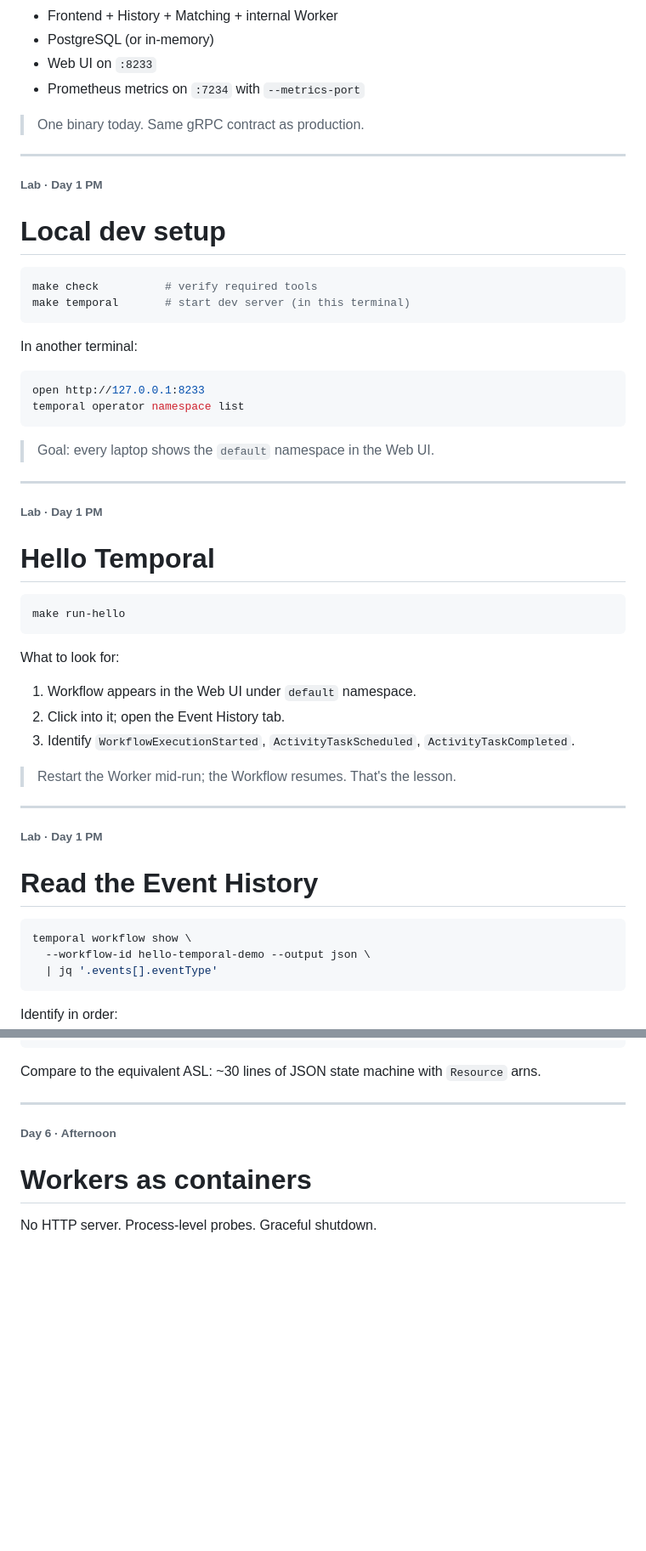
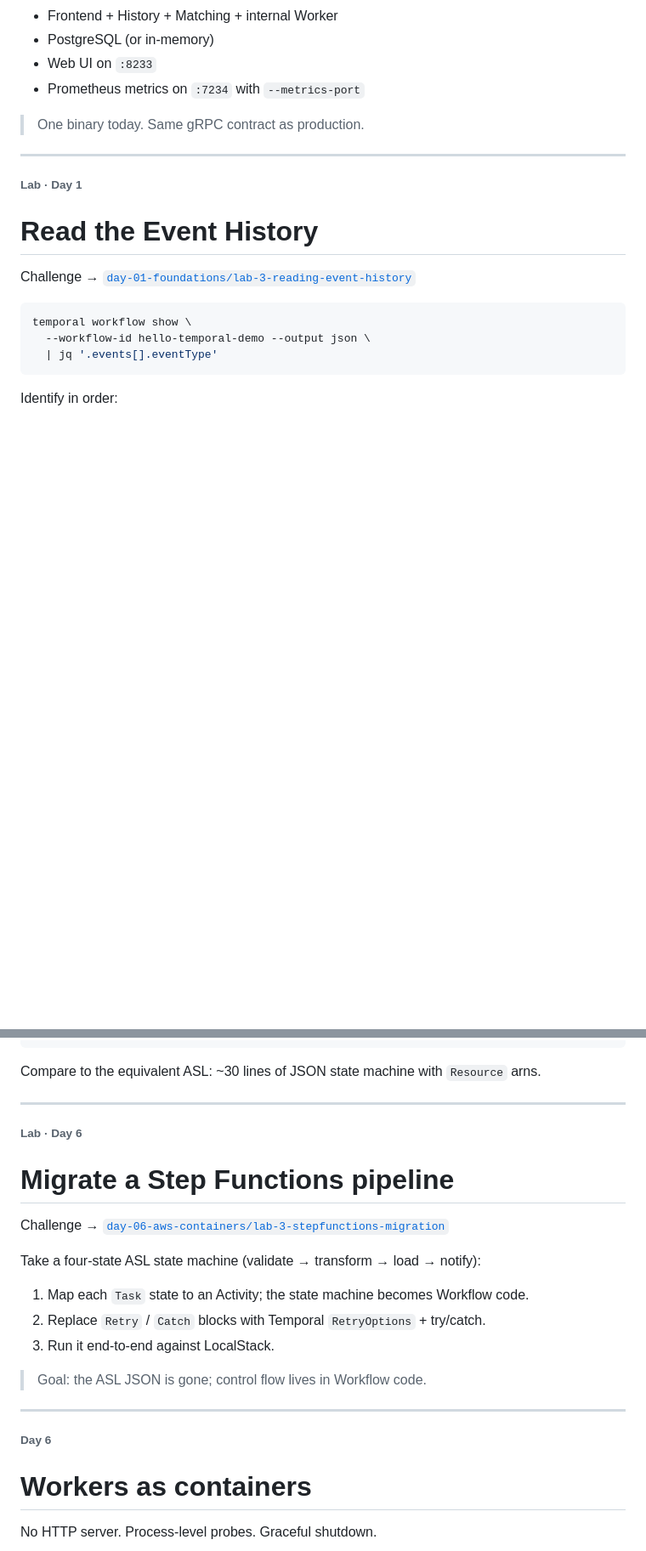
Before and after one commit to codermana/Temporal-Training, a Markdown page: slides/temporal-fundamentals/slides.md, 2 parts joined by grey strips. Shown at 85% size. Rendered like a GitHub page; blank space fills up the shorter version.

````diff
--- a/slides/temporal-fundamentals/slides.md
+++ b/slides/temporal-fundamentals/slides.md
@@ -387,67 +452,11 @@ polls.
 
 <!-- _class: lab -->
 
-###### Lab · Day 1 PM
-
-# Local dev setup
-
-```bash
-make check          # verify required tools
-make temporal       # start dev server (in this terminal)
-```
-
-In another terminal:
-
-```bash
-open http://127.0.0.1:8233
-temporal operator namespace list
-```
-
-> Goal: every laptop shows the `default` namespace in the Web UI.
-
-<!--
-Wait until every laptop is green.
-
-Pair the stragglers.
-
-Don't proceed without this; the rest of the day depends on it.
--->
-
----
-
-<!-- _class: lab -->
-
-###### Lab · Day 1 PM
-
-# Hello Temporal
-
-```bash
-make run-hello
-```
-
-What to look for:
-
-1. Workflow appears in the Web UI under `default` namespace.
-2. Click into it; open the Event History tab.
-3. Identify `WorkflowExecutionStarted`, `ActivityTaskScheduled`, `ActivityTaskCompleted`.
-
-> Restart the Worker mid-run; the Workflow resumes. That's the lesson.
-
-<!--
-Have one person KILL the Worker mid-run on purpose.
-
-The Workflow completes when the Worker restarts.
-
-This is the most important moment of Day 1.
--->
-
----
-
-<!-- _class: lab -->
-
-###### Lab · Day 1 PM
+###### Lab · Day 1
 
 # Read the Event History
+
+Challenge → [`day-01-foundations/lab-3-reading-event-history`](https://github.com/codermana/Temporal-Training/blob/master/challenges/day-01-foundations/lab-3-reading-event-history.md)
 
 ```bash
 temporal workflow show \
@@ -2415,9 +2468,27 @@ Compare to the equivalent ASL: ~30 lines of JSON state machine with `Resource` a
 
 ---
 
+<!-- _class: lab -->
+
+###### Lab · Day 6
+
+# Migrate a Step Functions pipeline
+
+Challenge → [`day-06-aws-containers/lab-3-stepfunctions-migration`](https://github.com/codermana/Temporal-Training/blob/master/challenges/day-06-aws-containers/lab-3-stepfunctions-migration.md)
+
+Take a four-state ASL state machine (validate → transform → load → notify):
+
+1. Map each `Task` state to an Activity; the state machine becomes Workflow code.
+2. Replace `Retry` / `Catch` blocks with Temporal `RetryOptions` + try/catch.
+3. Run it end-to-end against LocalStack.
+
+> Goal: the ASL JSON is gone; control flow lives in Workflow code.
+
+---
+
 <!-- _class: section -->
 
-###### Day 6 · Afternoon
+###### Day 6
 
 # Workers as containers
 
````
Also changed, not shown: other parts of slides/temporal-fundamentals/slides.md (+188 -71 lines).
